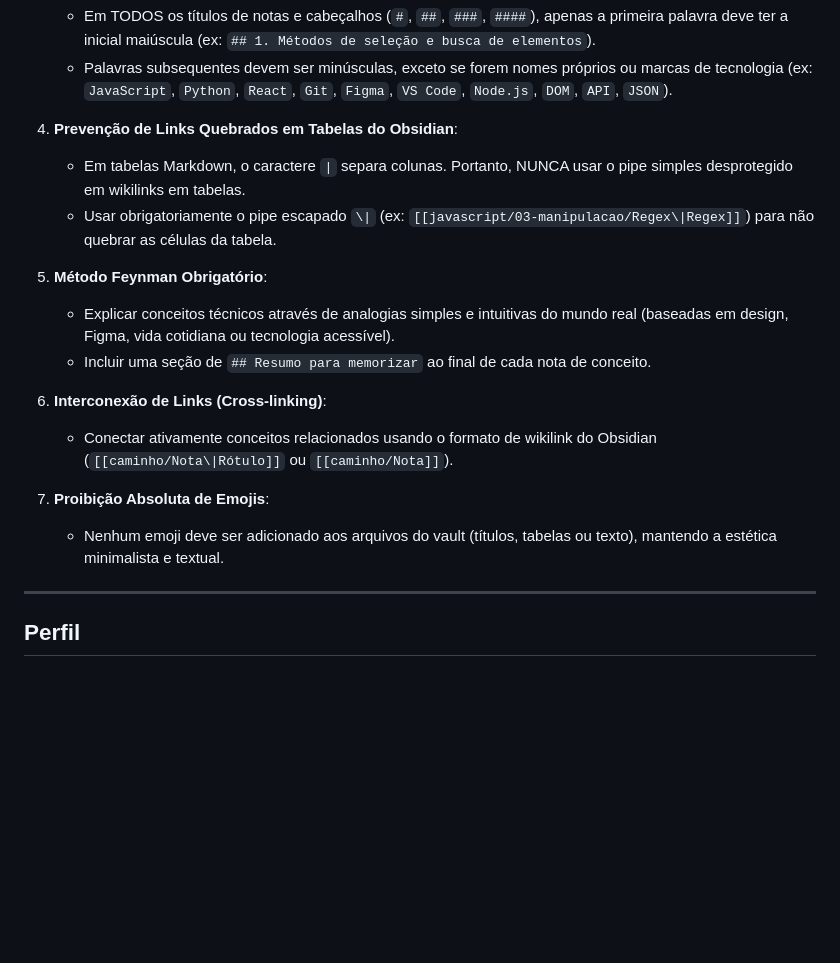
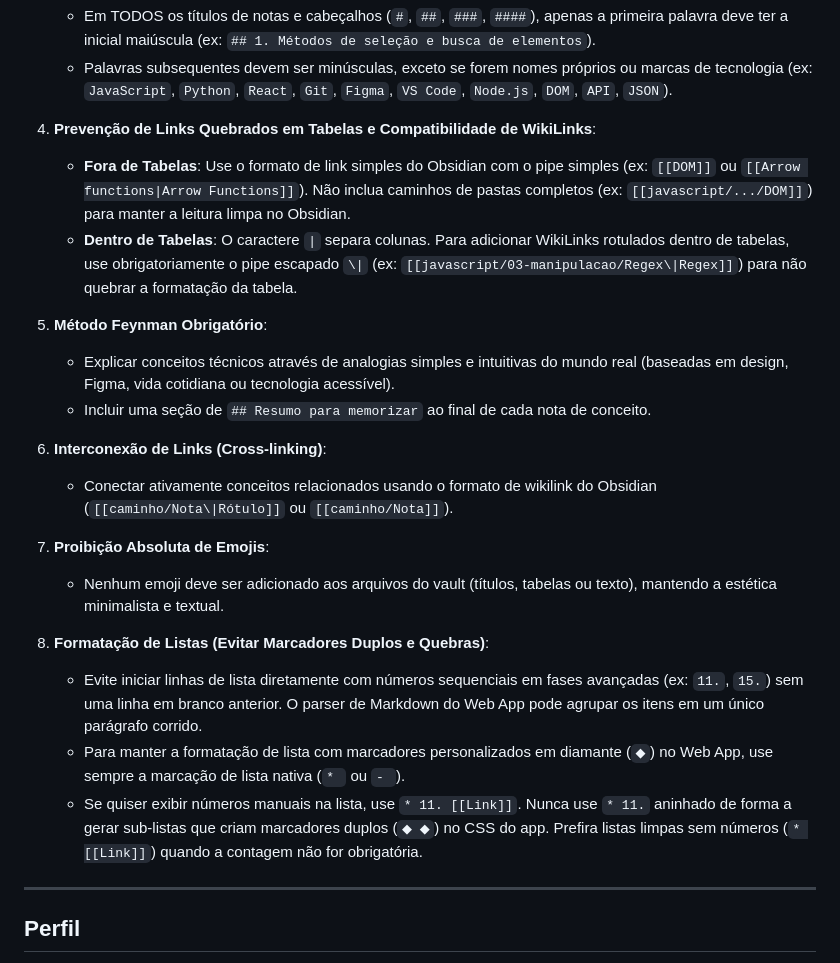
Before and after one commit to leorruas/programacao, a Markdown page: me.md, the part around the change. Drawn GitHub-style; blank space fills up the shorter version.

Commit message:
docs: adiciona diretrizes de compatibilidade de links e listas ao me.md

```diff
--- a/me.md
+++ b/me.md
@@ -24,9 +24,9 @@ Todas as interações, criações de arquivos e edições no vault devem obedece
    * Em TODOS os títulos de notas e cabeçalhos (`#`, `##`, `###`, `####`), apenas a primeira palavra deve ter a inicial maiúscula (ex: `## 1. Métodos de seleção e busca de elementos`).
    * Palavras subsequentes devem ser minúsculas, exceto se forem nomes próprios ou marcas de tecnologia (ex: `JavaScript`, `Python`, `React`, `Git`, `Figma`, `VS Code`, `Node.js`, `DOM`, `API`, `JSON`).
 
-4. **Prevenção de Links Quebrados em Tabelas do Obsidian**:
-   * Em tabelas Markdown, o caractere `|` separa colunas. Portanto, NUNCA usar o pipe simples desprotegido em wikilinks em tabelas.
-   * Usar obrigatoriamente o pipe escapado `\|` (ex: `[[javascript/03-manipulacao/Regex\|Regex]]`) para não quebrar as células da tabela.
+4. **Prevenção de Links Quebrados em Tabelas e Compatibilidade de WikiLinks**:
+   * **Fora de Tabelas**: Use o formato de link simples do Obsidian com o pipe simples (ex: `[[DOM]]` ou `[[Arrow functions|Arrow Functions]]`). Não inclua caminhos de pastas completos (ex: `[[javascript/.../DOM]]`) para manter a leitura limpa no Obsidian.
+   * **Dentro de Tabelas**: O caractere `|` separa colunas. Para adicionar WikiLinks rotulados dentro de tabelas, use obrigatoriamente o pipe escapado `\|` (ex: `[[javascript/03-manipulacao/Regex\|Regex]]`) para não quebrar a formatação da tabela.
 
 5. **Método Feynman Obrigatório**:
    * Explicar conceitos técnicos através de analogias simples e intuitivas do mundo real (baseadas em design, Figma, vida cotidiana ou tecnologia acessível).
@@ -37,6 +37,11 @@ Todas as interações, criações de arquivos e edições no vault devem obedece
 
 7. **Proibição Absoluta de Emojis**:
    * Nenhum emoji deve ser adicionado aos arquivos do vault (títulos, tabelas ou texto), mantendo a estética minimalista e textual.
+
+8. **Formatação de Listas (Evitar Marcadores Duplos e Quebras)**:
+   * Evite iniciar linhas de lista diretamente com números sequenciais em fases avançadas (ex: `11.`, `15.`) sem uma linha em branco anterior. O parser de Markdown do Web App pode agrupar os itens em um único parágrafo corrido.
+   * Para manter a formatação de lista com marcadores personalizados em diamante (`◆`) no Web App, use sempre a marcação de lista nativa (`* ` ou `- `).
+   * Se quiser exibir números manuais na lista, use `* 11. [[Link]]`. Nunca use `* 11.` aninhado de forma a gerar sub-listas que criam marcadores duplos (`◆ ◆`) no CSS do app. Prefira listas limpas sem números (`* [[Link]]`) quando a contagem não for obrigatória.
 
 ---
 
```
